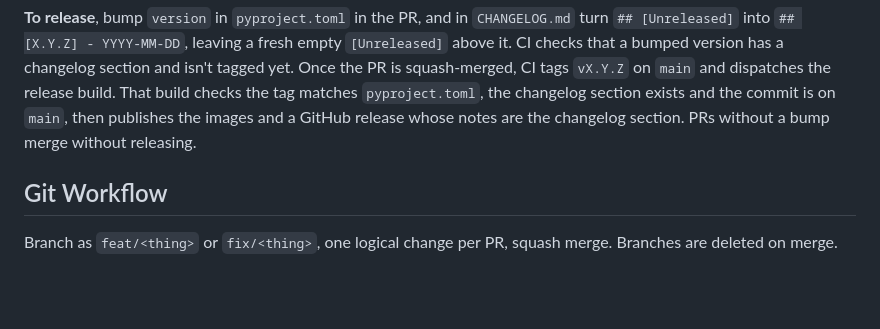
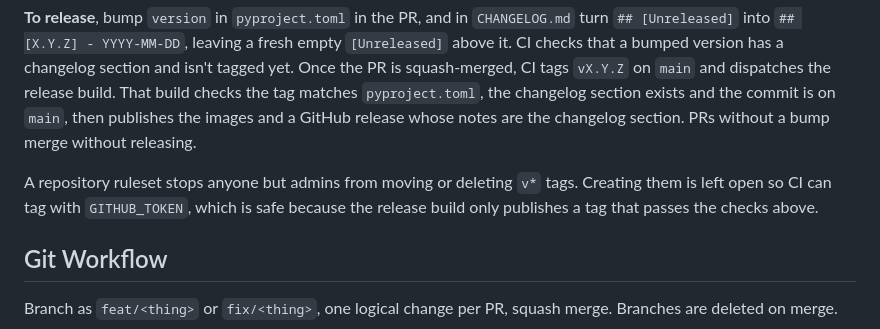
Before and after one commit to PaloAltoNetworks/prisma-access-egress-ips, a Markdown page: CONTRIBUTING.md, the part around the change. Drawn GitHub-style; blank space fills up the shorter version.

Commit message:
Document how release tags are protected

```diff
--- a/CONTRIBUTING.md
+++ b/CONTRIBUTING.md
@@ -120,6 +120,8 @@ Versions follow [SemVer](https://semver.org). `pyproject.toml` is the only versi
 
 **To release**, bump `version` in `pyproject.toml` in the PR, and in `CHANGELOG.md` turn `## [Unreleased]` into `## [X.Y.Z] - YYYY-MM-DD`, leaving a fresh empty `[Unreleased]` above it. CI checks that a bumped version has a changelog section and isn't tagged yet. Once the PR is squash-merged, CI tags `vX.Y.Z` on `main` and dispatches the release build. That build checks the tag matches `pyproject.toml`, the changelog section exists and the commit is on `main`, then publishes the images and a GitHub release whose notes are the changelog section. PRs without a bump merge without releasing.
 
+A repository ruleset stops anyone but admins from moving or deleting `v*` tags. Creating them is left open so CI can tag with `GITHUB_TOKEN`, which is safe because the release build only publishes a tag that passes the checks above.
+
 ## Git Workflow
 
 Branch as `feat/<thing>` or `fix/<thing>`, one logical change per PR, squash merge. Branches are deleted on merge.
```
